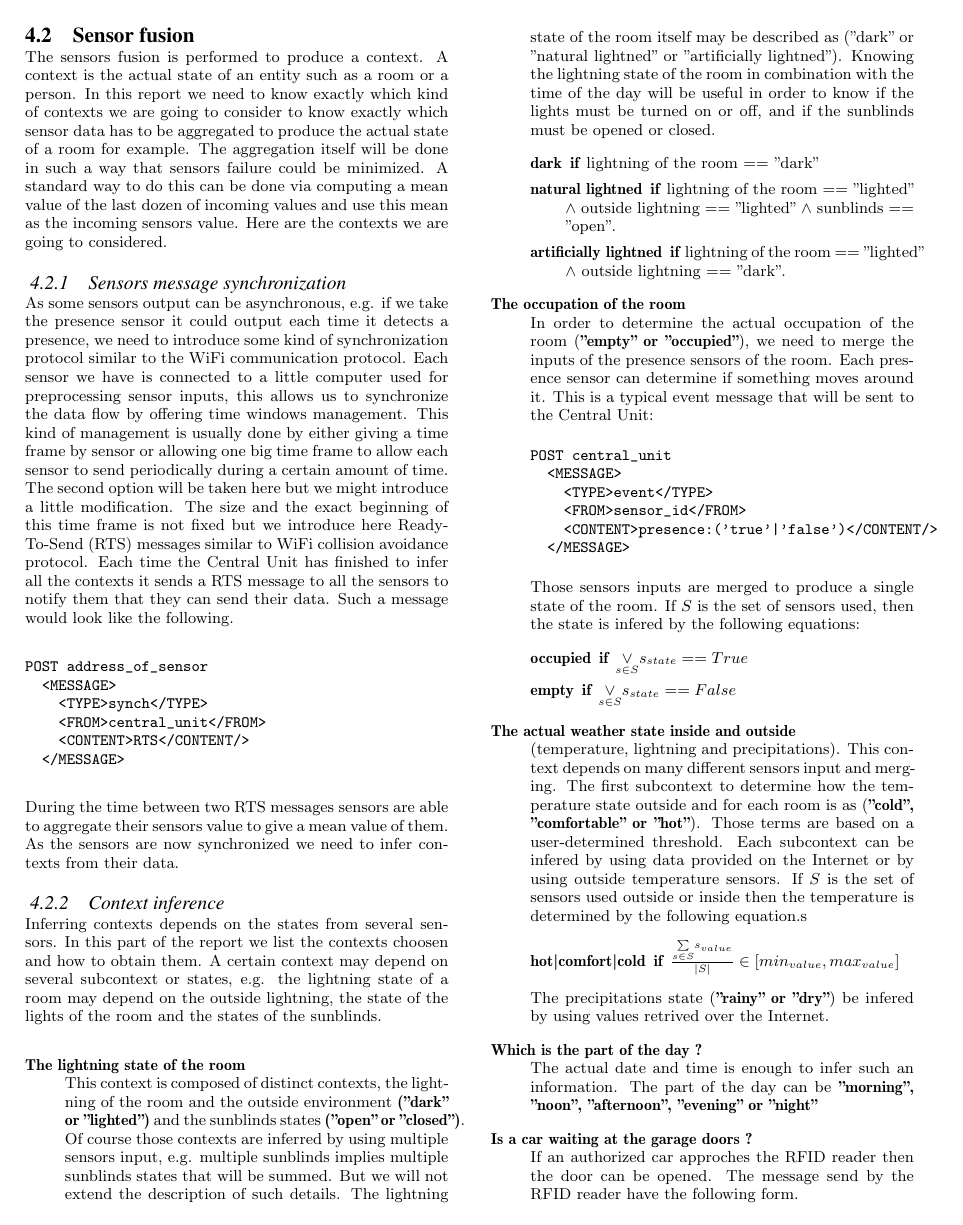
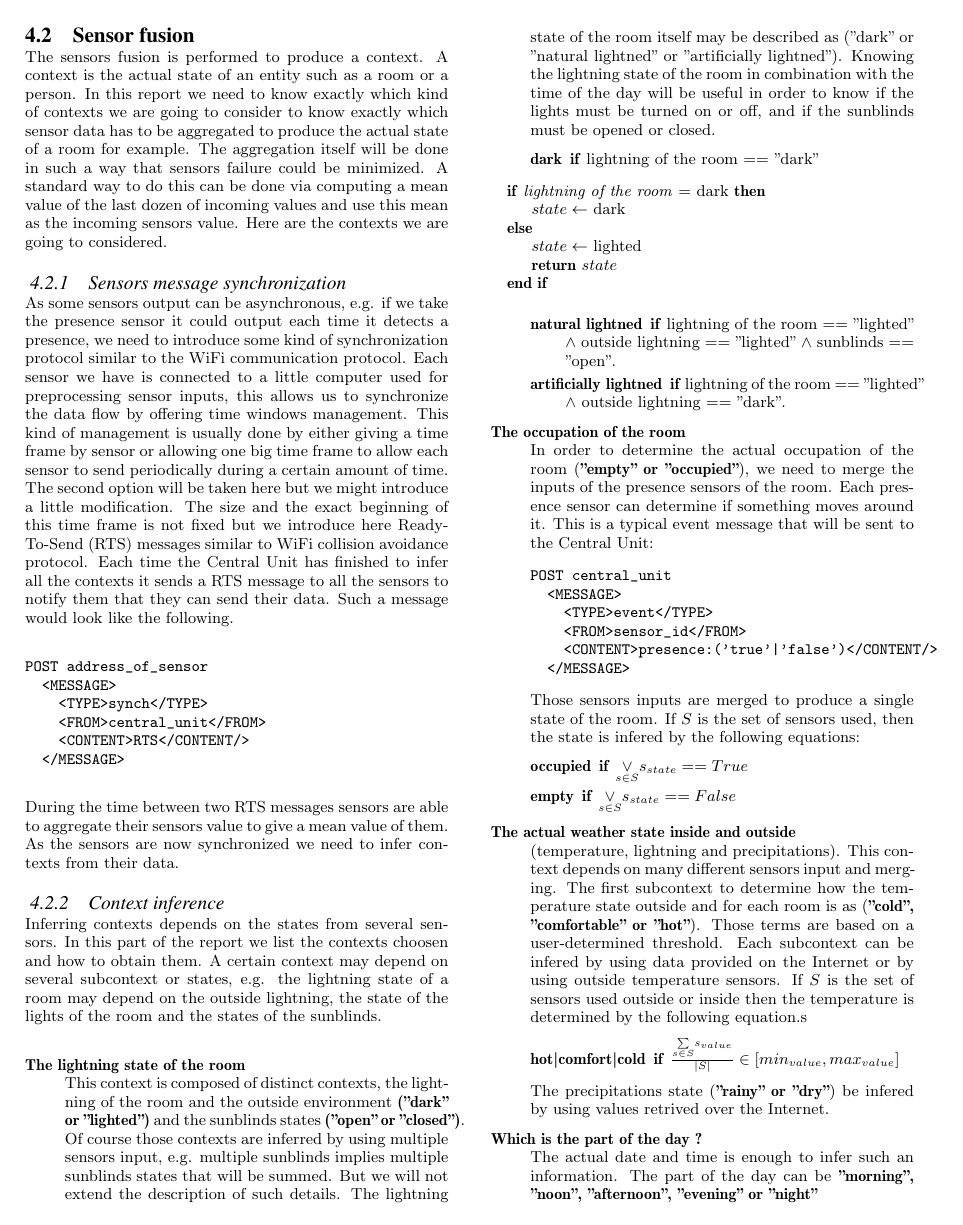
Before and after one commit to devilmetal/project_PCST, a LaTeX paper (report_acm.tex): page 3 of 4. Compiled offline with pdfLaTeX.

Commit message:
beautiful pseudocode layout :gem:

```diff
--- a/report_acm.tex
+++ b/report_acm.tex
@@ -1,6 +1,8 @@
 \documentclass{acm_proc_article-sp}
 \usepackage[utf8]{inputenc}
 \usepackage{graphicx}
+\usepackage[plain]{algorithm}
+\usepackage{algpseudocode}
 \newenvironment{Figure}
   {\par\medskip\noindent\minipage{\linewidth}}
   {\endminipage\par\medskip}
@@ -188,6 +190,16 @@ e.g. the lightning state of a room may depend on the outside lightning, the stat
  Knowing the lightning state of the room in combination with the time of the day will be useful in order to know if the lights must be turned on or off, and if the sunblinds must be opened or closed.
  \begin{description}
   \item[dark] \textbf{if} lightning of the room == "dark"
+  \begin{algorithm}
+  \begin{algorithmic}
+    \If {\textit{lightning of the room} = dark}
+      \State $state\gets$ dark
+    \Else
+      \State $state\gets$ lighted
+    \State \textbf{return} $state$
+  \EndIf
+  \end{algorithmic}
+  \end{algorithm}
   \item[natural lightned] \textbf{if} lightning of the room == "lighted" $\land$ outside lightning == "lighted" $\land$ sunblinds == "open".
   \item[artificially lightned] \textbf{if} lightning of the room == "lighted" $\land$ outside lightning == "dark".
  \end{description}
```
